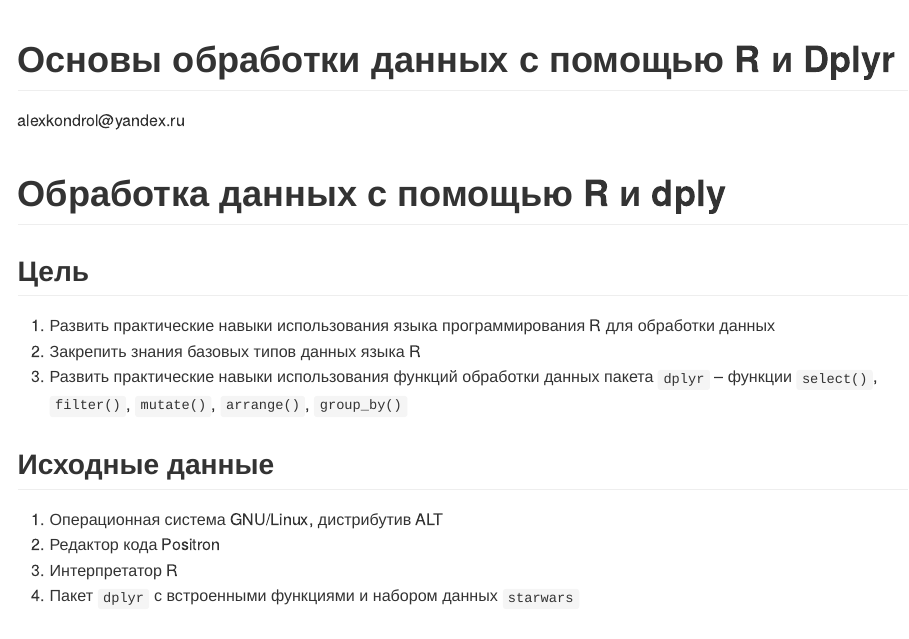
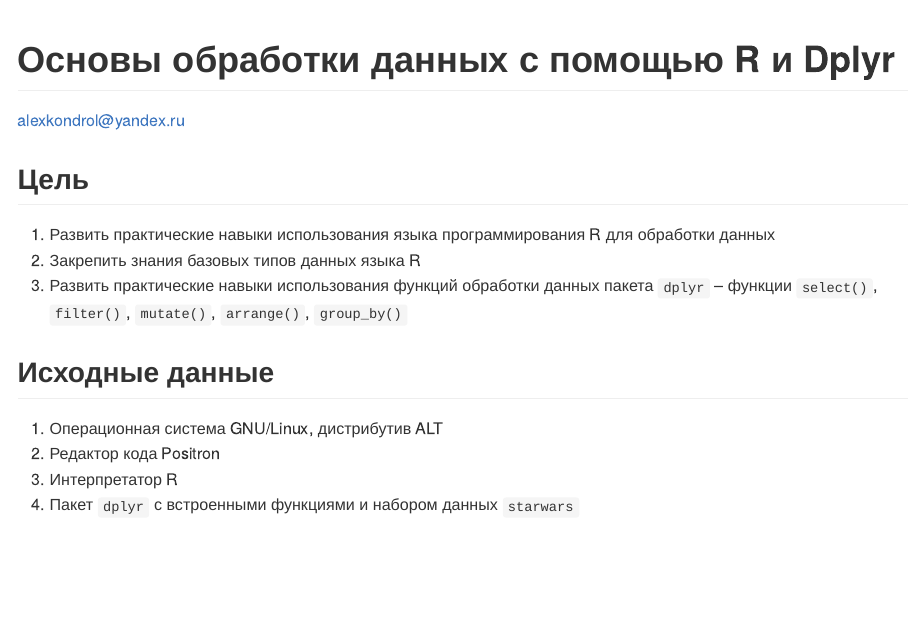
Before and after one commit to Alex-bit-rus/Threat-Hunting, a Quarto document (Lab2/README.qmd): the page in a window 1100 px wide, from its top. The pictures show the output file Lab2/README.md that the author committed with the source, drawn offline in the style of GitHub.

Commit message:
fix README

```diff
--- a/Lab2/README.qmd
+++ b/Lab2/README.qmd
@@ -5,8 +5,6 @@ format:
   md:
     output-file: README.md
 ---
-
-# Обработка данных с помощью R и dply
 
 ## Цель
 
```
Also changed, not shown: Lab2/README.md.
